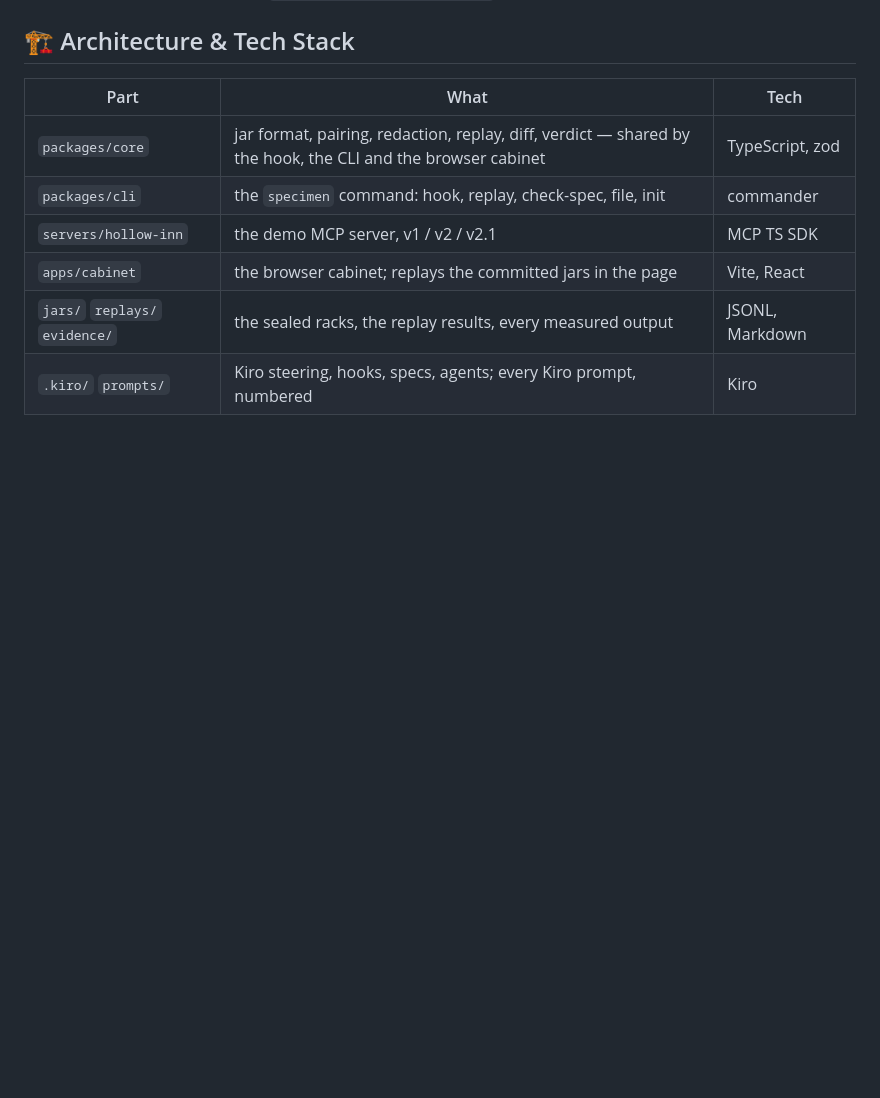
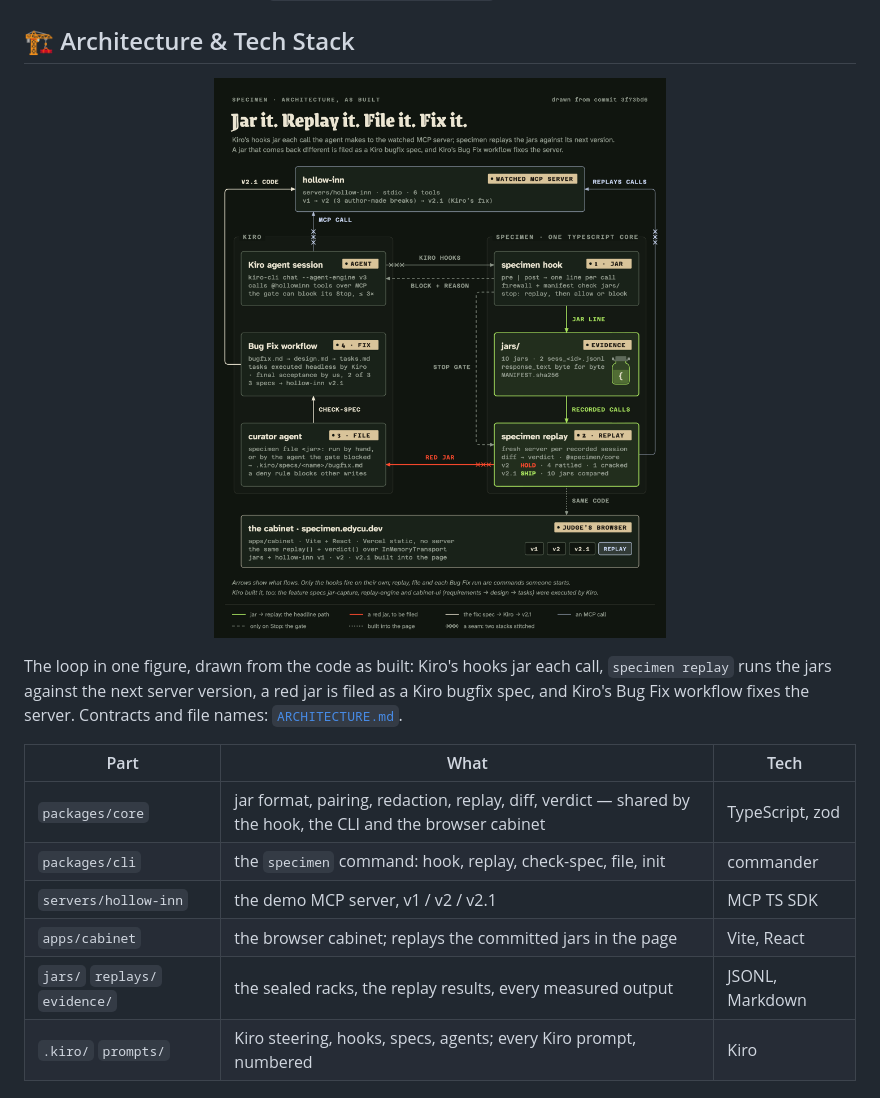
Before and after one commit to edycutjong/specimen, a Markdown page: README.md, the part around the change. Rendered like a GitHub page; pictures changed too: docs/architecture.png (added); blank space fills up the shorter version.

Commit message:
docs: architecture diagram drawn from the code as built (docs/architecture.png) in the README and ARCHITECTURE.md
One figure of the jar → replay → file → fix loop: Kiro agent, specimen hook, jars/, specimen replay,
curator agent, Bug Fix workflow, hollow-inn v1/v2/v2.1 and the cabinet; verdicts from evidence/replay/.
PNG rendered at 2x and compressed lossless (oxipng -o max -Z, pixel diff 0).

```diff
--- a/README.md
+++ b/README.md
@@ -52,6 +52,12 @@ the v2 server while 5 of the 10 recorded calls come back different.
    live runs rewrite the hook's `--server` (`scripts/stop-gate-live.sh:26`); each live run's header records its hook command; `evidence/stop-gate/eval.md` names the server in its E0, first E2 and E1 rows, and the rows after them continue those sessions (E3 also replays v2, `scripts/stop-gate-eval.sh:47`).
 
 ## 🏗️ Architecture & Tech Stack
+
+<p align="center">
+  <img src="docs/architecture.png" width="100%" alt="specimen architecture, as built. A Kiro agent session (kiro-cli, agent engine v3) calls the hollow-inn MCP server. Kiro's PreToolUse and PostToolUse hooks run specimen hook, which appends one line per call to jars/ (10 jars in 2 session files, response_text byte for byte, MANIFEST.sha256). specimen replay replays the jars against a fresh server per recorded session: v2 HOLD, 4 rattled, 1 cracked; v2.1 SHIP, 10 jars compared. A red jar is filed with specimen file (run by hand, or by the agent the Stop gate blocked): the Kiro curator agent writes .kiro/specs/name/bugfix.md; once check-spec passes, a separate headless prompt runs Kiro's Bug Fix workflow, which wrote hollow-inn v2.1. On Stop, the hook replays and can block the agent's turn with a reason. The judge's browser runs the same replay and verdict code in the cabinet at specimen.edycu.dev, a static Vercel page with the jars and hollow-inn v1, v2 and v2.1 built in.">
+</p>
+
+The loop in one figure, drawn from the code as built: Kiro's hooks jar each call, `specimen replay` runs the jars against the next server version, a red jar is filed as a Kiro bugfix spec, and Kiro's Bug Fix workflow fixes the server. Contracts and file names: [`ARCHITECTURE.md`](ARCHITECTURE.md).
 
 | Part | What | Tech |
 |---|---|---|
```
Also changed, not shown: ARCHITECTURE.md (+2 -0 lines).
